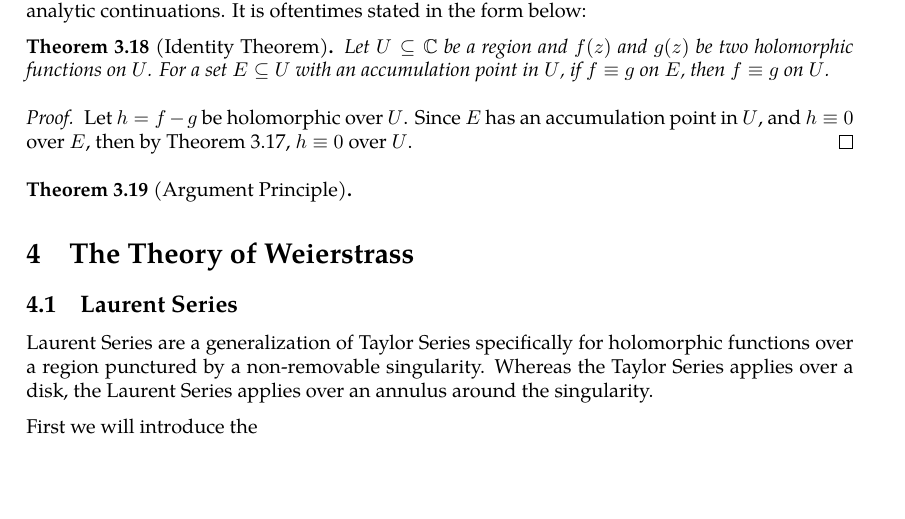
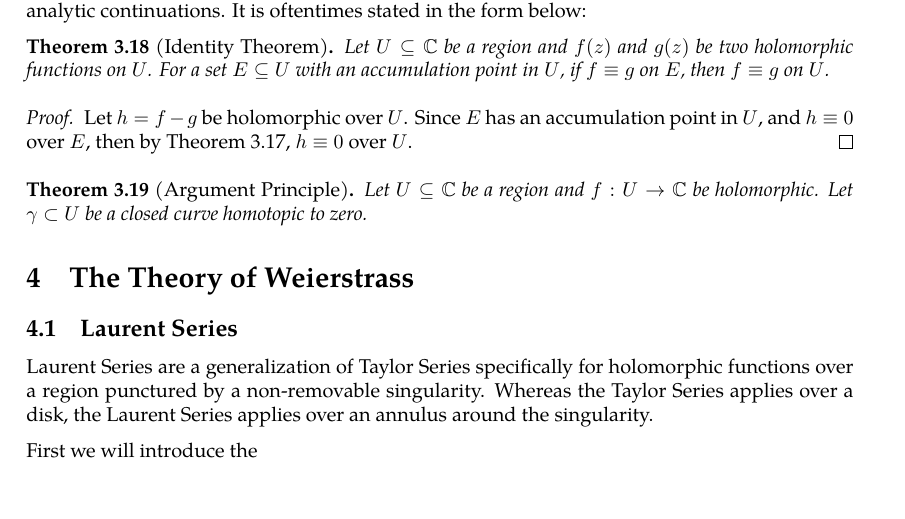
Before and after one commit to slipperking/complex-analysis-latex, a LaTeX document (main.tex): part of page 37 of 38, cut so that both start at the same text. Compiled offline with pdfLaTeX.

Commit message:
overleaf_to_git (Tue Jun  3 13:37:24 2025 -0700): update main.tex from r7082 to r7085

```diff
--- a/main.tex
+++ b/main.tex
@@ -985,7 +985,7 @@ We will introduce a fundamental application of Liouville's Theorem (\autoref{thm
     Let \(h=f-g\) be holomorphic over \(U\). Since \(E\) has an accumulation point in \(U\), and \(h\equiv 0\) over \(E\), then by \autoref{thm:identityaccumulationofzeroes}, \(h\equiv 0\) over \(U\).
 \end{proof}
 \begin{theorem}[Argument Principle]\label{thm:argumentprinciple}
-
+    Let \(U\subseteq\mathbb{C}\) be a region and \(f:U\to\mathbb{C}\) be holomorphic. Let \(\gamma\subset U\) be a closed curve homotopic to zero.
 \end{theorem}
 \section{The Theory of Weierstrass}
 \subsection{Laurent Series}
```
